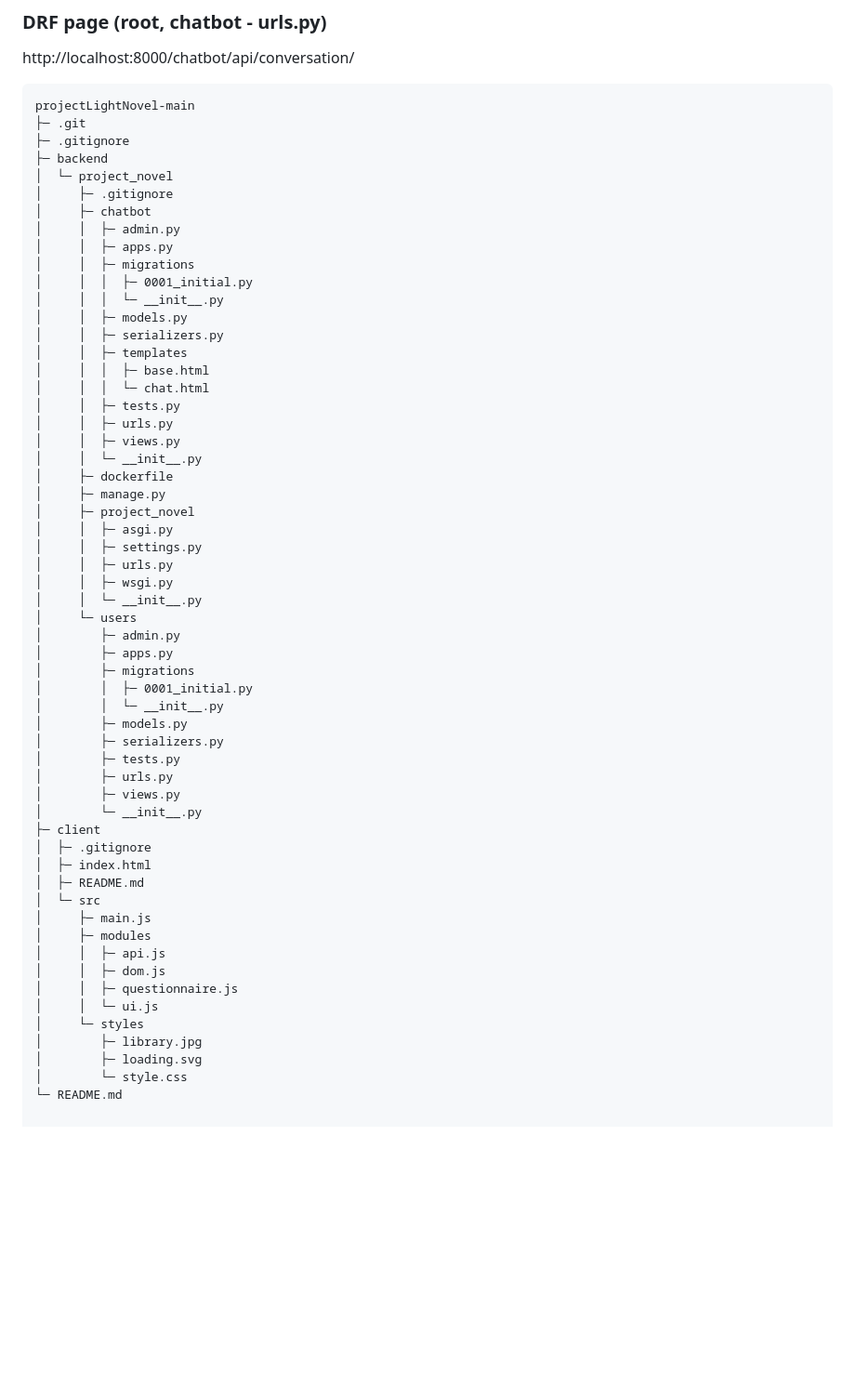
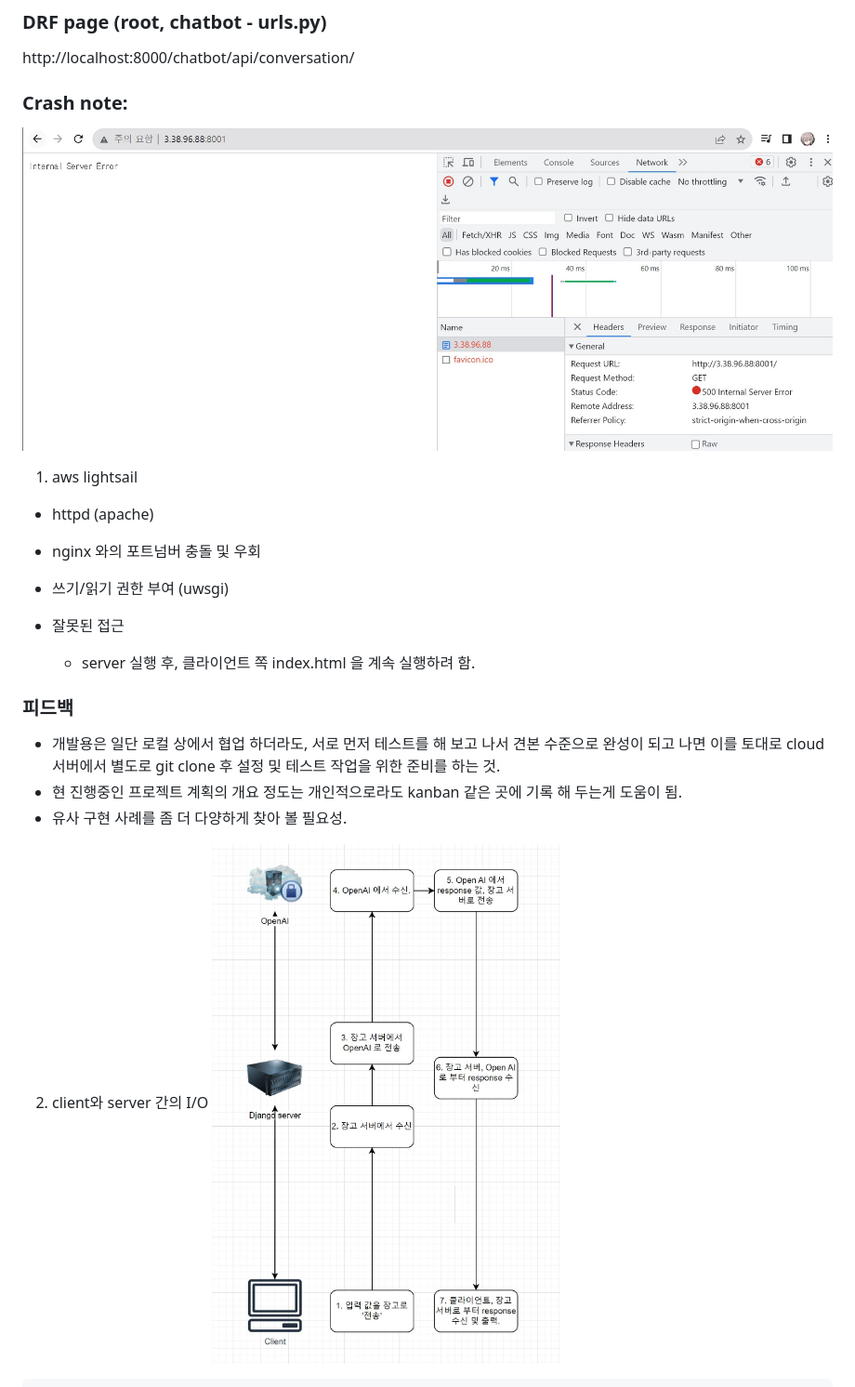
Before and after one commit to mireu-san/project-novel, a Markdown page: README.md, the part around the change printed below. Shown: that part at 93% size. Rendered like a GitHub page; pictures changed too: image/a1.jpg (added), image/b1.jpg (added); blank space fills up the shorter version.

````diff
--- a/README.md
+++ b/README.md
@@ -62,63 +32,23 @@ https://stackoverflow.com/questions/50797170/password-encryption-in-django-using
 
 ### DRF page (root, chatbot - urls.py)
 http://localhost:8000/chatbot/api/conversation/
-```
-projectLightNovel-main
-├─ .git
-├─ .gitignore
-├─ backend
-│  └─ project_novel
-│     ├─ .gitignore
-│     ├─ chatbot
-│     │  ├─ admin.py
-│     │  ├─ apps.py
-│     │  ├─ migrations
-│     │  │  ├─ 0001_initial.py
-│     │  │  └─ __init__.py
-│     │  ├─ models.py
-│     │  ├─ serializers.py
-│     │  ├─ templates
-│     │  │  ├─ base.html
-│     │  │  └─ chat.html
-│     │  ├─ tests.py
-│     │  ├─ urls.py
-│     │  ├─ views.py
-│     │  └─ __init__.py
-│     ├─ dockerfile
-│     ├─ manage.py
-│     ├─ project_novel
-│     │  ├─ asgi.py
-│     │  ├─ settings.py
-│     │  ├─ urls.py
-│     │  ├─ wsgi.py
-│     │  └─ __init__.py
-│     └─ users
-│        ├─ admin.py
-│        ├─ apps.py
-│        ├─ migrations
-│        │  ├─ 0001_initial.py
-│        │  └─ __init__.py
-│        ├─ models.py
-│        ├─ serializers.py
-│        ├─ tests.py
-│        ├─ urls.py
-│        ├─ views.py
-│        └─ __init__.py
-├─ client
-│  ├─ .gitignore
-│  ├─ index.html
-│  ├─ README.md
-│  └─ src
-│     ├─ main.js
-│     ├─ modules
-│     │  ├─ api.js
-│     │  ├─ dom.js
-│     │  ├─ questionnaire.js
-│     │  └─ ui.js
-│     └─ styles
-│        ├─ library.jpg
-│        ├─ loading.svg
-│        └─ style.css
-└─ README.md
+
+### Crash note:
+![이미지 설명](/image/a1.jpg)
+1. aws lightsail
+  - httpd (apache)
+  - nginx 와의 포트넘버 충돌 및 우회
+  - 쓰기/읽기 권한 부여 (uwsgi)
+
+- 잘못된 접근
+  - server 실행 후, 클라이언트 쪽 index.html 을 계속 실행하려 함.
+
+### 피드백
+- 개발용은 일단 로컬 상에서 협업 하더라도, 서로 먼저 테스트를 해 보고 나서 견본 수준으로 완성이 되고 나면 이를 토대로 cloud 서버에서 별도로 git clone 후 설정 및 테스트 작업을 위한 준비를 하는 것.
+- 현 진행중인 프로젝트 계획의 개요 정도는 개인적으로라도 kanban 같은 곳에 기록 해 두는게 도움이 됨.
+- 유사 구현 사례를 좀 더 다양하게 찾아 볼 필요성.
+
+2. client와 server 간의 I/O
+![이미지 설명](/image/b1.jpg)
 
 ```
````
Also changed, not shown: other parts of README.md (+40 -32 lines).
